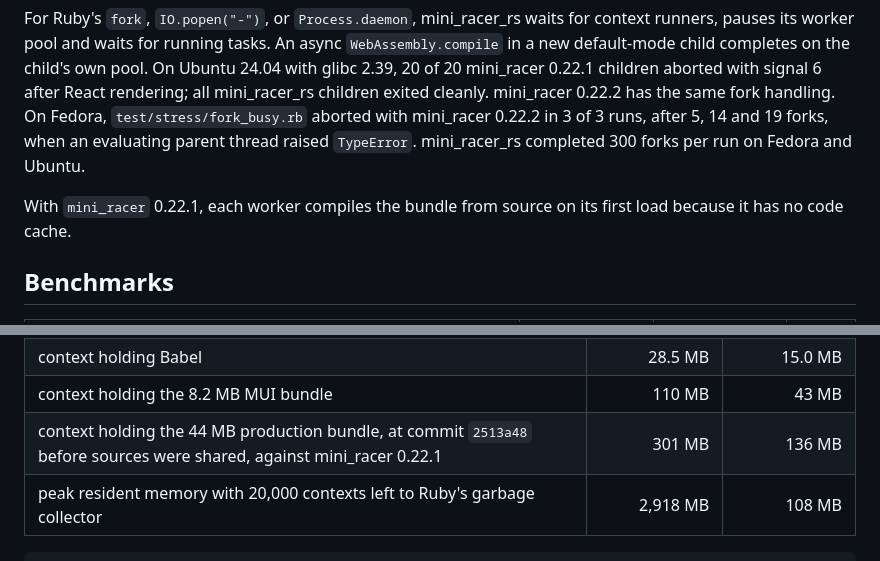
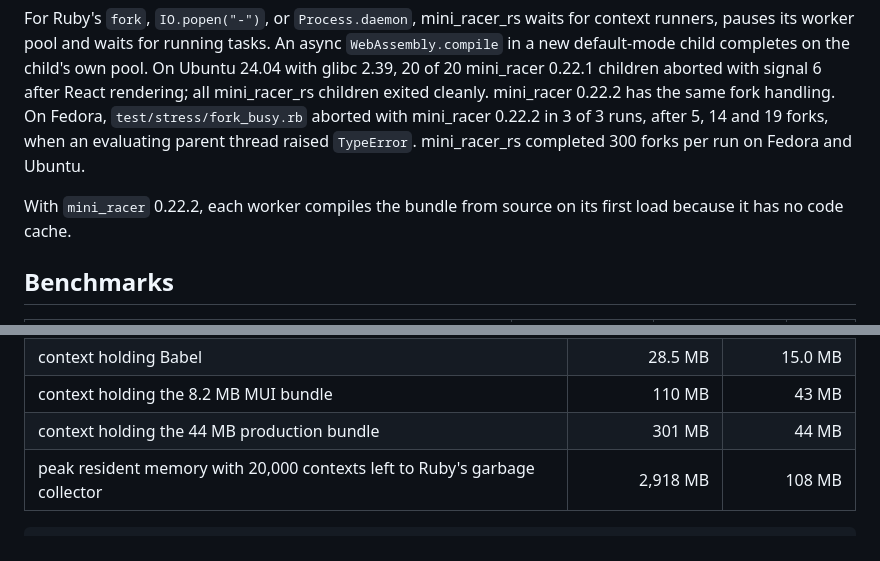
Before and after one commit to andymai/mini_racer_rs, a Markdown page: README.md, 2 parts joined by grey strips. GitHub-like rendering.

````diff
--- a/README.md
+++ b/README.md
@@ -212,7 +212,7 @@ Before forking, evaluate each bundle of 1 MiB or more twice in the master, then
 
 For Ruby's `fork`, `IO.popen("-")`, or `Process.daemon`, mini_racer_rs waits for context runners, pauses its worker pool and waits for running tasks. An async `WebAssembly.compile` in a new default-mode child completes on the child's own pool. On Ubuntu 24.04 with glibc 2.39, 20 of 20 mini_racer 0.22.1 children aborted with signal 6 after React rendering; all mini_racer_rs children exited cleanly. mini_racer 0.22.2 has the same fork handling. On Fedora, `test/stress/fork_busy.rb` aborted with mini_racer 0.22.2 in 3 of 3 runs, after 5, 14 and 19 forks, when an evaluating parent thread raised `TypeError`. mini_racer_rs completed 300 forks per run on Fedora and Ubuntu.
 
-With `mini_racer` 0.22.1, each worker compiles the bundle from source on its first load because it has no code cache.
+With `mini_racer` 0.22.2, each worker compiles the bundle from source on its first load because it has no code cache.
 
 ## Benchmarks
 
@@ -243,7 +243,7 @@ The per-call and memory figures below come from the same run of that extension o
 | startup plus Babel | 44.8 ms | 13.3 ms |
 | context holding Babel | 28.5 MB | 15.0 MB |
 | context holding the 8.2 MB MUI bundle | 110 MB | 43 MB |
-| context holding the 44 MB production bundle, at commit `2513a48` before sources were shared, against mini_racer 0.22.1 | 301 MB | 136 MB |
+| context holding the 44 MB production bundle | 301 MB | 44 MB |
 | peak resident memory with 20,000 contexts left to Ruby's garbage collector | 2,918 MB | 108 MB |
 
 ```sh
````
Also changed, not shown: other parts of README.md (+5 -5 lines), BENCHMARKS.md (+6 -6 lines).
